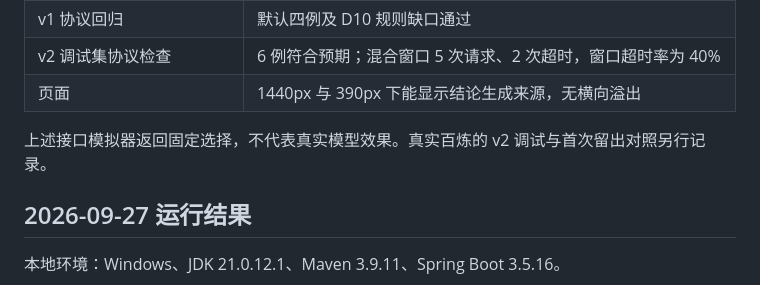
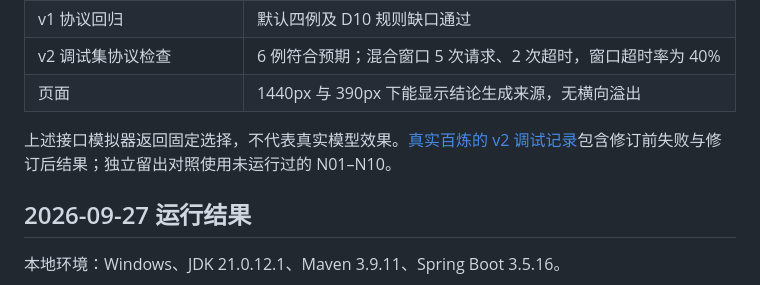
Before and after one commit to MoChiUaena/agent-triage, a Markdown page: docs/VALIDATION.md, the part around the change. Drawn GitHub-style.

```diff
--- a/docs/VALIDATION.md
+++ b/docs/VALIDATION.md
@@ -41,7 +41,7 @@ PostgreSQL 测试配置见[贡献指南](../CONTRIBUTING.md#postgresql-测试)
 | v2 调试集协议检查 | 6 例符合预期；混合窗口 5 次请求、2 次超时，窗口超时率为 40% |
 | 页面 | 1440px 与 390px 下能显示结论生成来源，无横向溢出 |
 
-上述接口模拟器返回固定选择，不代表真实模型效果。真实百炼的 v2 调试与首次留出对照另行记录。
+上述接口模拟器返回固定选择，不代表真实模型效果。[真实百炼的 v2 调试记录](validation/2026-09-28-dev-contract.md)包含修订前失败与修订后结果；独立留出对照使用未运行过的 N01–N10。
 
 ## 2026-09-27 运行结果
 
```
Also changed, not shown: README.md (+1 -1 lines), docs/EVALUATION.md (+2 -0 lines), docs/validation/2026-09-28-dev-contract.md (added, +22 -0 lines), docs/assets/live-triage.png, 1 other file.
